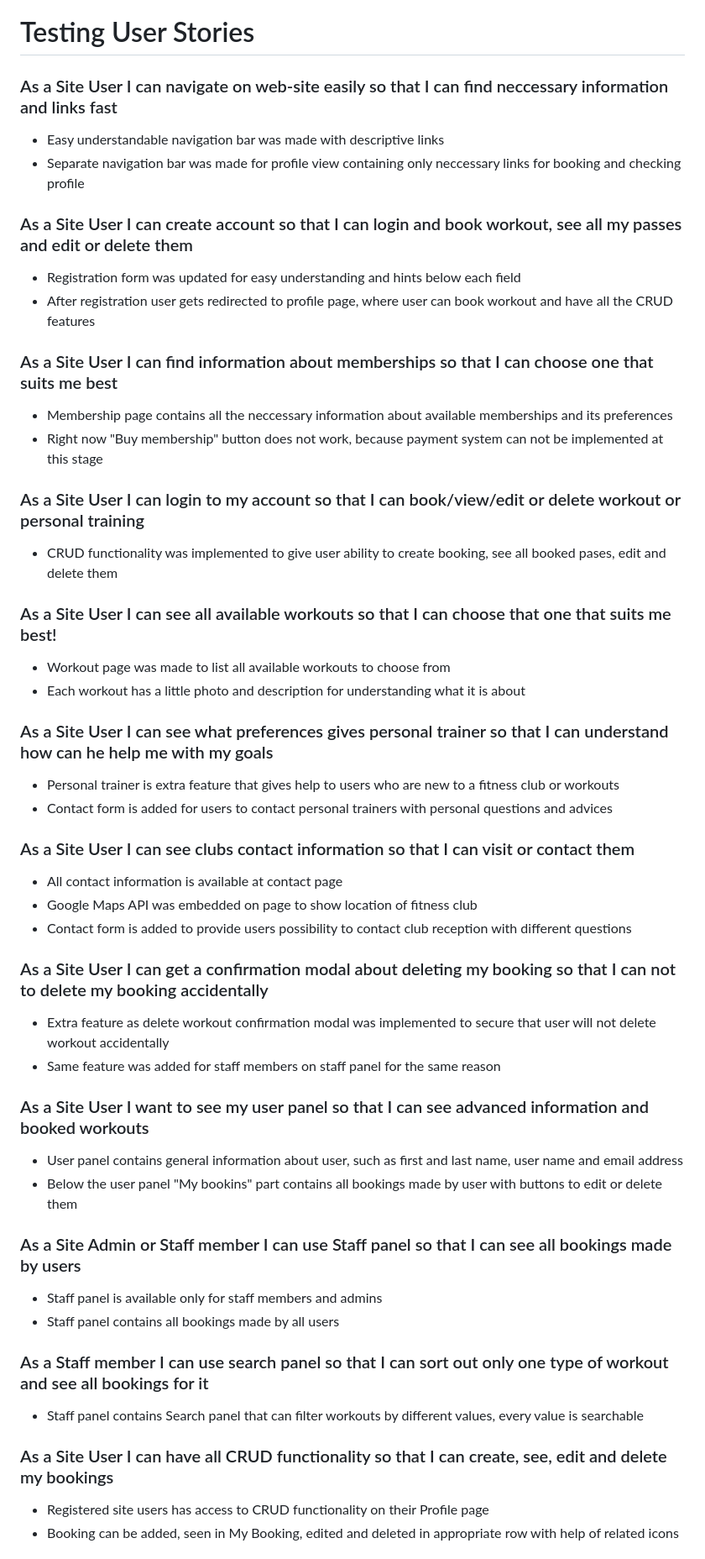
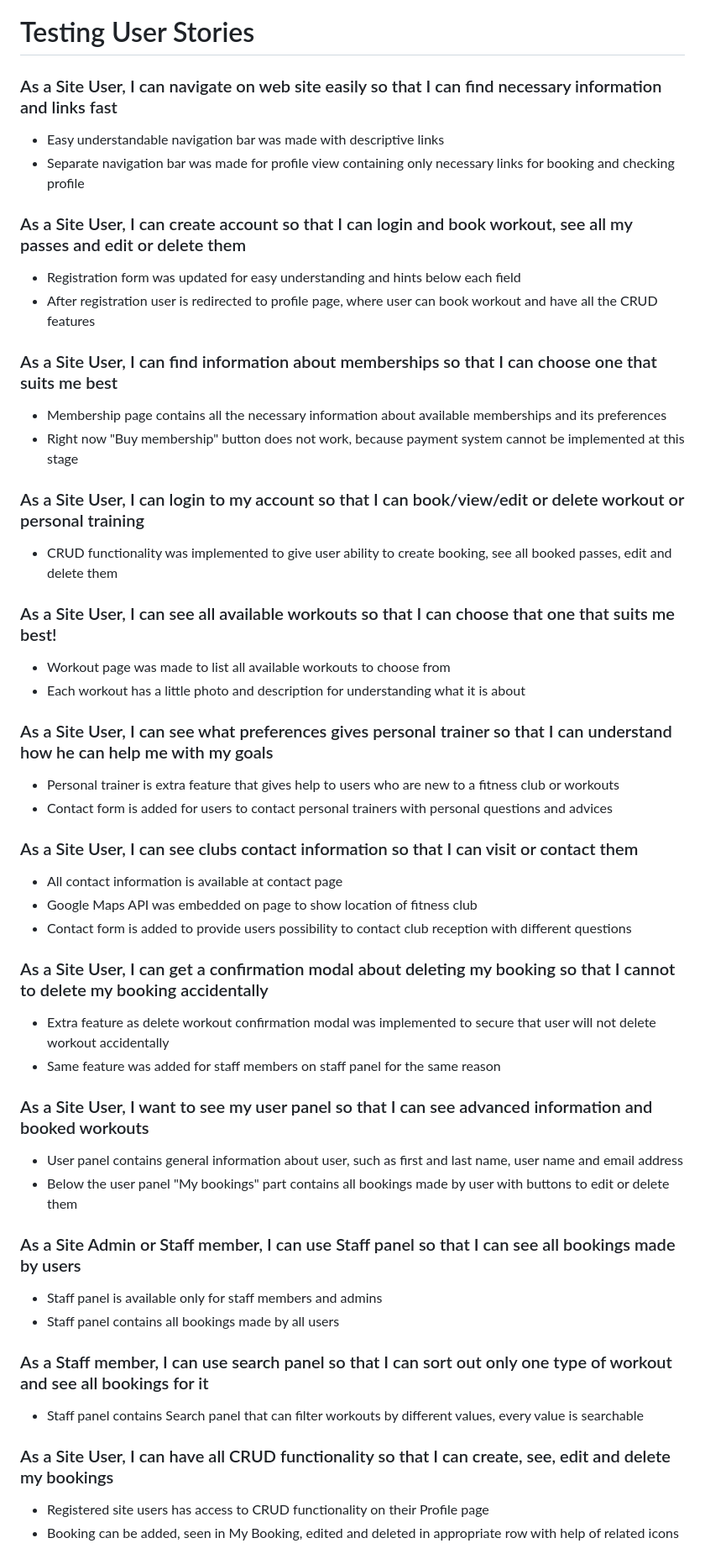
Before and after one commit to GenaGrig/genstar-fitness, a Markdown page: TESTING.md, the part around the change printed below. Shown: that part at 84% size. Drawn GitHub-style.

Commit message:
Fix: TESTING.md grammar check complete

```diff
--- a/TESTING.md
+++ b/TESTING.md
@@ -14,61 +14,61 @@
 
 # Testing User Stories
 
-### As a Site User I can navigate on web-site easily so that I can find neccessary information and links fast
+### As a Site User, I can navigate on web site easily so that I can find necessary information and links fast
 
 * Easy understandable navigation bar was made with descriptive links
-* Separate navigation bar was made for profile view containing only neccessary links for booking and checking profile
+* Separate navigation bar was made for profile view containing only necessary links for booking and checking profile
 
-### As a Site User I can create account so that I can login and book workout, see all my passes and edit or delete them
+### As a Site User, I can create account so that I can login and book workout, see all my passes and edit or delete them
 
 * Registration form was updated for easy understanding and hints below each field
-* After registration user gets redirected to profile page, where user can book workout and have all the CRUD features
+* After registration user is redirected to profile page, where user can book workout and have all the CRUD features
 
-### As a Site User I can find information about memberships so that I can choose one that suits me best
+### As a Site User, I can find information about memberships so that I can choose one that suits me best
 
-* Membership page contains all the neccessary information about available memberships and its preferences
-* Right now "Buy membership" button does not work, because payment system can not be implemented at this stage
+* Membership page contains all the necessary information about available memberships and its preferences
+* Right now "Buy membership" button does not work, because payment system cannot be implemented at this stage
 
-### As a Site User I can login to my account so that I can book/view/edit or delete workout or personal training
+### As a Site User, I can login to my account so that I can book/view/edit or delete workout or personal training
 
-* CRUD functionality was implemented to give user ability to create booking, see all booked pases, edit and delete them
+* CRUD functionality was implemented to give user ability to create booking, see all booked passes, edit and delete them
 
-### As a Site User I can see all available workouts so that I can choose that one that suits me best!
+### As a Site User, I can see all available workouts so that I can choose that one that suits me best!
 
 * Workout page was made to list all available workouts to choose from
 * Each workout has a little photo and description for understanding what it is about
 
-### As a Site User I can see what preferences gives personal trainer so that I can understand how can he help me with my goals
+### As a Site User, I can see what preferences gives personal trainer so that I can understand how he can help me with my goals
 
 * Personal trainer is extra feature that gives help to users who are new to a fitness club or workouts
 * Contact form is added for users to contact personal trainers with personal questions and advices
 
-### As a Site User I can see clubs contact information so that I can visit or contact them
+### As a Site User, I can see clubs contact information so that I can visit or contact them
 
 * All contact information is available at contact page
 * Google Maps API was embedded on page to show location of fitness club
 * Contact form is added to provide users possibility to contact club reception with different questions
 
-### As a Site User I can get a confirmation modal about deleting my booking so that I can not to delete my booking accidentally
+### As a Site User, I can get a confirmation modal about deleting my booking so that I cannot to delete my booking accidentally
 
 * Extra feature as delete workout confirmation modal was implemented to secure that user will not delete workout accidentally
 * Same feature was added for staff members on staff panel for the same reason
 
-### As a Site User I want to see my user panel so that I can see advanced information and booked workouts
+### As a Site User, I want to see my user panel so that I can see advanced information and booked workouts
 
 * User panel contains general information about user, such as first and last name, user name and email address
-* Below the user panel "My bookins" part contains all bookings made by user with buttons to edit or delete them
+* Below the user panel "My bookings" part contains all bookings made by user with buttons to edit or delete them
 
-### As a Site Admin or Staff member I can use Staff panel so that I can see all bookings made by users
+### As a Site Admin or Staff member, I can use Staff panel so that I can see all bookings made by users
 
 * Staff panel is available only for staff members and admins
 * Staff panel contains all bookings made by all users
 
-### As a Staff member I can use search panel so that I can sort out only one type of workout and see all bookings for it
+### As a Staff member, I can use search panel so that I can sort out only one type of workout and see all bookings for it
 
 * Staff panel contains Search panel that can filter workouts by different values, every value is searchable
 
-### As a Site User I can have all CRUD functionality so that I can create, see, edit and delete my bookings
+### As a Site User, I can have all CRUD functionality so that I can create, see, edit and delete my bookings
 
 * Registered site users has access to CRUD functionality on their Profile page
 * Booking can be added, seen in My Booking, edited and deleted in appropriate row with help of related icons
```
Also changed, not shown: other parts of TESTING.md (+9 -9 lines).
